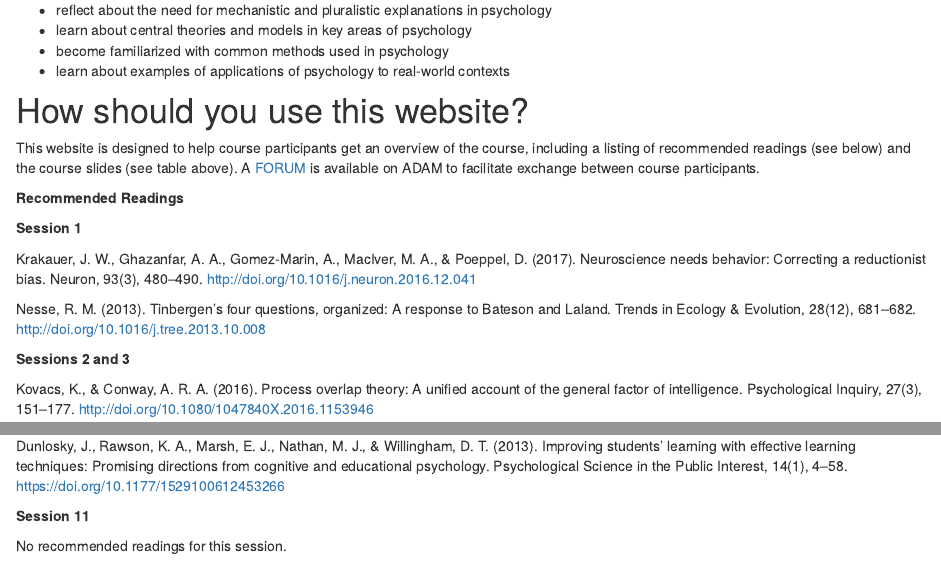
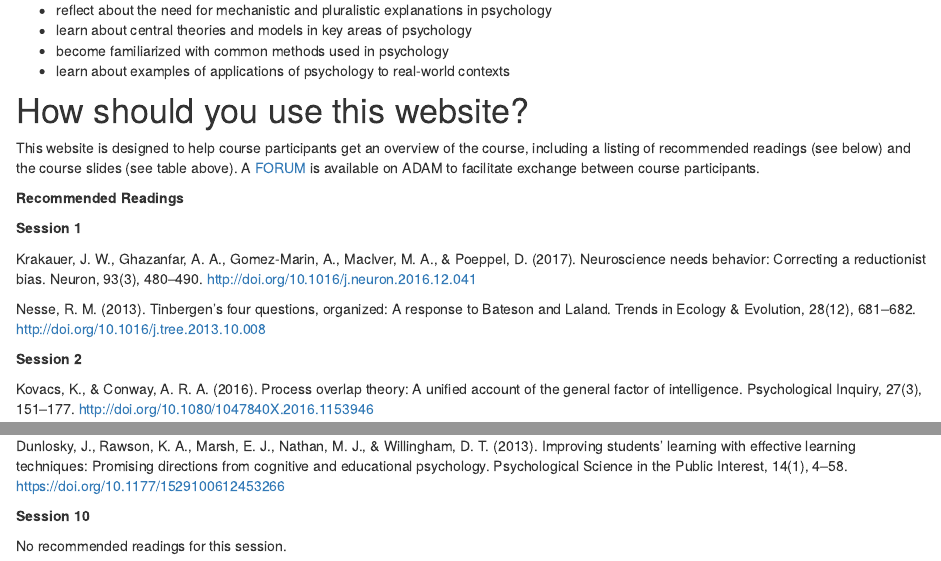
Before and after one commit to matarui/KOGPSY_HS25, an R Markdown document (index.Rmd): the page in a window 1100 px wide, from 1360 px down, and a second part further down, joined at a grey line. Rendered offline with R 4.5, knitr and Pandoc, with nearby package versions; drawn as R Markdown's standard HTML page in place of the format the file asks for.

Commit message:
update readings

```diff
--- a/index.Rmd
+++ b/index.Rmd
@@ -68,7 +68,7 @@
 
 Nesse, R. M. (2013). Tinbergen’s four questions, organized: A response to Bateson and Laland. Trends in Ecology & Evolution, 28(12), 681–682. http://doi.org/10.1016/j.tree.2013.10.008
 
-**Sessions 2 and 3**
+**Session 2**
 
 Kovacs, K., & Conway, A. R. A. (2016). Process overlap theory: A unified account of the general factor of intelligence. Psychological Inquiry, 27(3), 151–177. http://doi.org/10.1080/1047840X.2016.1153946
 
@@ -106,6 +106,6 @@
 
 Dunlosky, J., Rawson, K. A., Marsh, E. J., Nathan, M. J., & Willingham, D. T. (2013). Improving students’ learning with effective learning techniques: Promising directions from cognitive and educational psychology. Psychological Science in the Public Interest, 14(1), 4–58. https://doi.org/10.1177/1529100612453266
 
-**Session 11**
+**Session 10**
 
 No recommended readings for this session.
```
Also changed, not shown: docs/search.json, index.Rmd (14 more changed lines), 1 other file.
